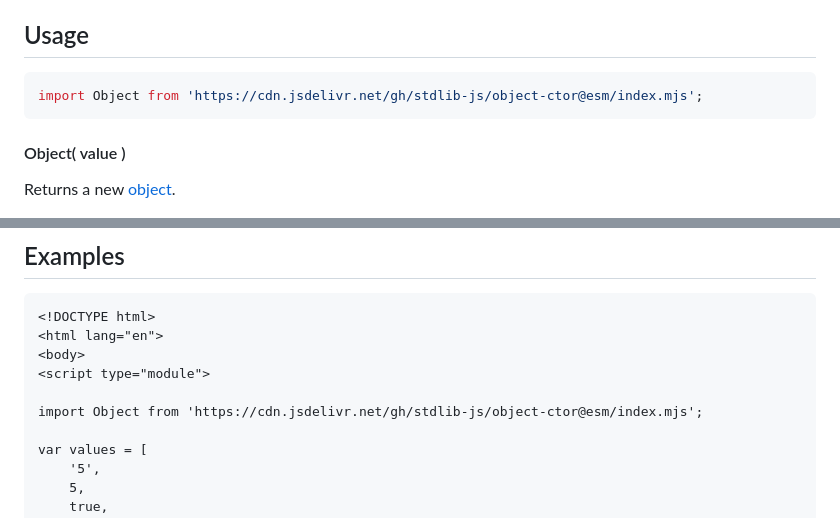
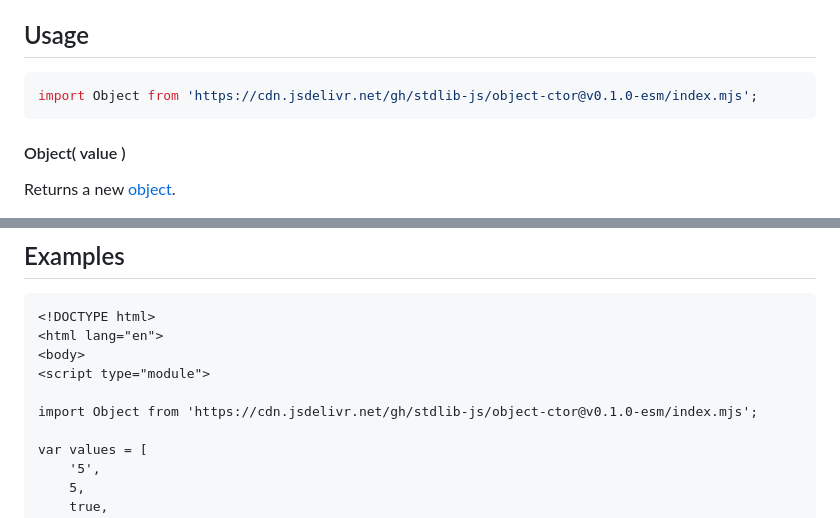
Before and after one commit to stdlib-js/object-ctor, a Markdown page: README.md, 2 parts joined by grey strips. Rendered like a GitHub page.

Commit message:
Update README.md for ESM bundle v0.1.0

````diff
--- a/README.md
+++ b/README.md
@@ -52,7 +52,7 @@ limitations under the License.
 ## Usage
 
 ```javascript
-import Object from 'https://cdn.jsdelivr.net/gh/stdlib-js/object-ctor@esm/index.mjs';
+import Object from 'https://cdn.jsdelivr.net/gh/stdlib-js/object-ctor@v0.1.0-esm/index.mjs';
 ```
 
 #### Object( value )
@@ -506,7 +506,7 @@ var arr = Object.values( o );
 <body>
 <script type="module">
 
-import Object from 'https://cdn.jsdelivr.net/gh/stdlib-js/object-ctor@esm/index.mjs';
+import Object from 'https://cdn.jsdelivr.net/gh/stdlib-js/object-ctor@v0.1.0-esm/index.mjs';
 
 var values = [
     '5',
````
